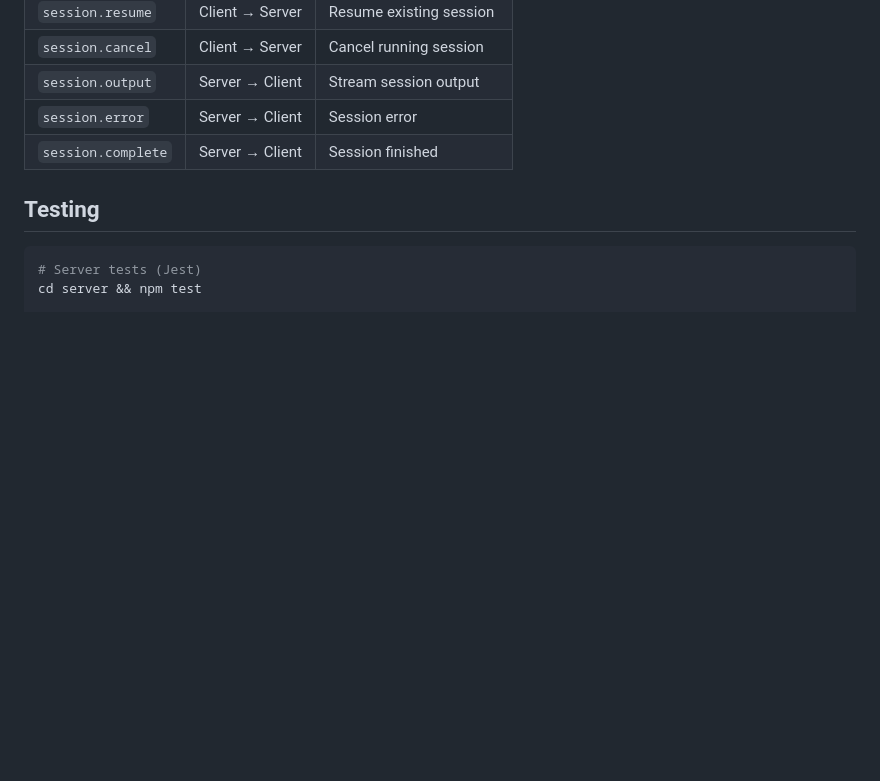
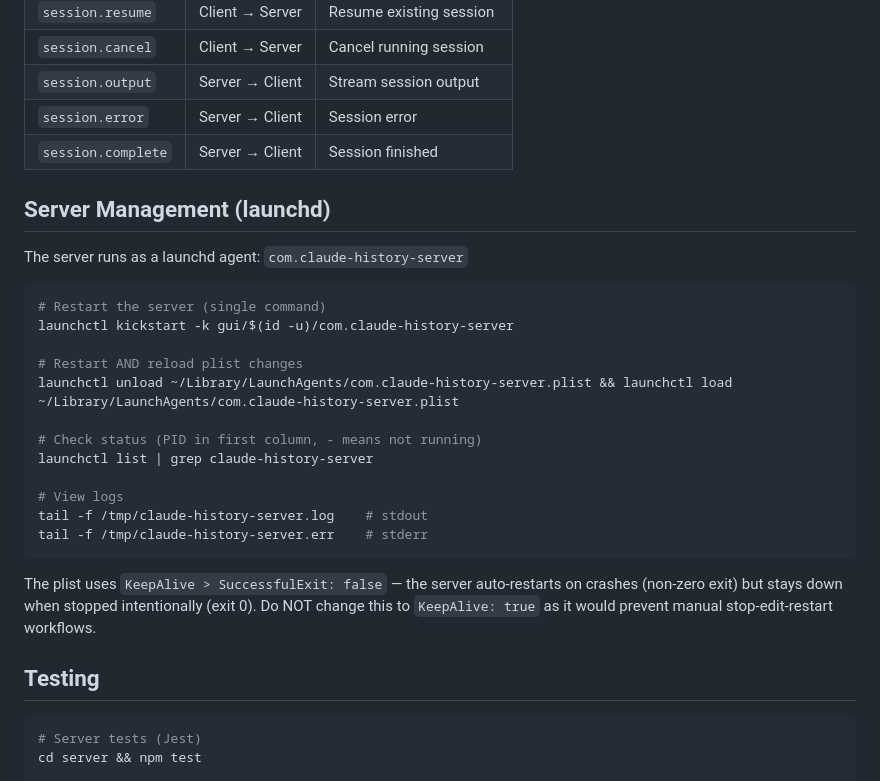
Before and after one commit to huanluu/ClaudeHistorySearch, a Markdown page: CLAUDE.md, the part around the change. Rendered like a GitHub page; blank space fills up the shorter version.

````diff
--- a/CLAUDE.md
+++ b/CLAUDE.md
@@ -101,6 +101,27 @@ Data flow: JSONL files → indexer → SQLite FTS5 → REST API
 | `session.error` | Server → Client | Session error |
 | `session.complete` | Server → Client | Session finished |
 
+## Server Management (launchd)
+
+The server runs as a launchd agent: `com.claude-history-server`
+
+```bash
+# Restart the server (single command)
+launchctl kickstart -k gui/$(id -u)/com.claude-history-server
+
+# Restart AND reload plist changes
+launchctl unload ~/Library/LaunchAgents/com.claude-history-server.plist && launchctl load ~/Library/LaunchAgents/com.claude-history-server.plist
+
+# Check status (PID in first column, - means not running)
+launchctl list | grep claude-history-server
+
+# View logs
+tail -f /tmp/claude-history-server.log    # stdout
+tail -f /tmp/claude-history-server.err    # stderr
+```
+
+The plist uses `KeepAlive > SuccessfulExit: false` — the server auto-restarts on crashes (non-zero exit) but stays down when stopped intentionally (exit 0). Do NOT change this to `KeepAlive: true` as it would prevent manual stop-edit-restart workflows.
+
 ## Testing
 
 ```bash
````
Also changed, not shown: docs/heartbeat-reliability-report-2026-02.md (added, +545 -0 lines).
